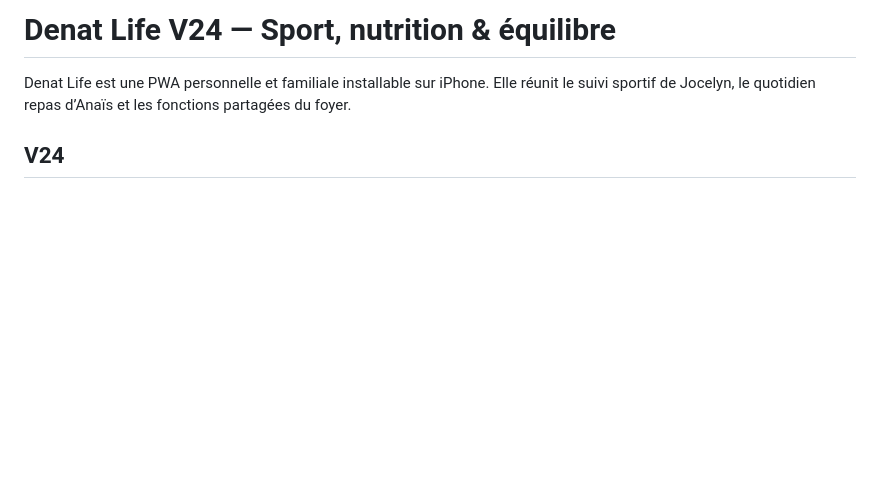
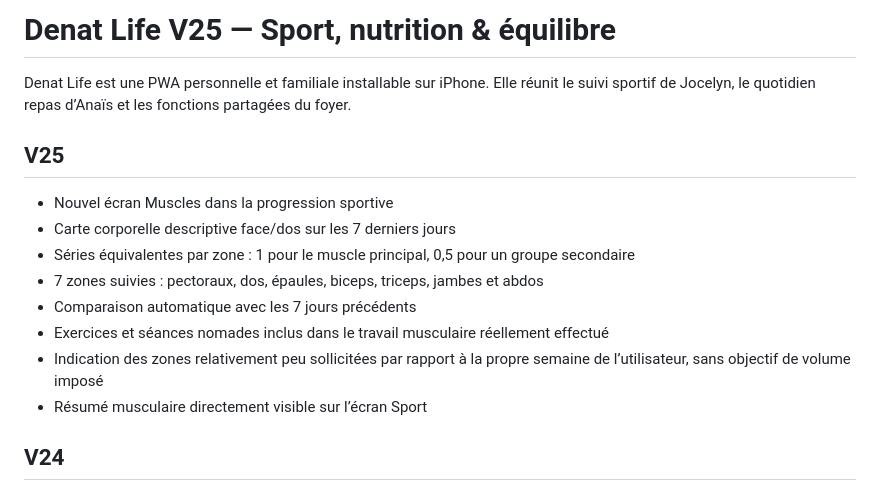
Before and after one commit to LouiseVerlaineChambery/forgefit, a Markdown page: README.md, the part around the change. GitHub-like rendering; blank space fills up the shorter version.

Commit message:
Document Denat Life V25 muscle analytics

```diff
--- a/README.md
+++ b/README.md
@@ -1,6 +1,16 @@
-# Denat Life V24 — Sport, nutrition & équilibre
+# Denat Life V25 — Sport, nutrition & équilibre
 
 Denat Life est une PWA personnelle et familiale installable sur iPhone. Elle réunit le suivi sportif de Jocelyn, le quotidien repas d’Anaïs et les fonctions partagées du foyer.
+
+## V25
+- Nouvel écran Muscles dans la progression sportive
+- Carte corporelle descriptive face/dos sur les 7 derniers jours
+- Séries équivalentes par zone : 1 pour le muscle principal, 0,5 pour un groupe secondaire
+- 7 zones suivies : pectoraux, dos, épaules, biceps, triceps, jambes et abdos
+- Comparaison automatique avec les 7 jours précédents
+- Exercices et séances nomades inclus dans le travail musculaire réellement effectué
+- Indication des zones relativement peu sollicitées par rapport à la propre semaine de l’utilisateur, sans objectif de volume imposé
+- Résumé musculaire directement visible sur l’écran Sport
 
 ## V24
 - Bibliothèque structurée de plus de 60 exercices de musculation, recherchables par zone et matériel
```
